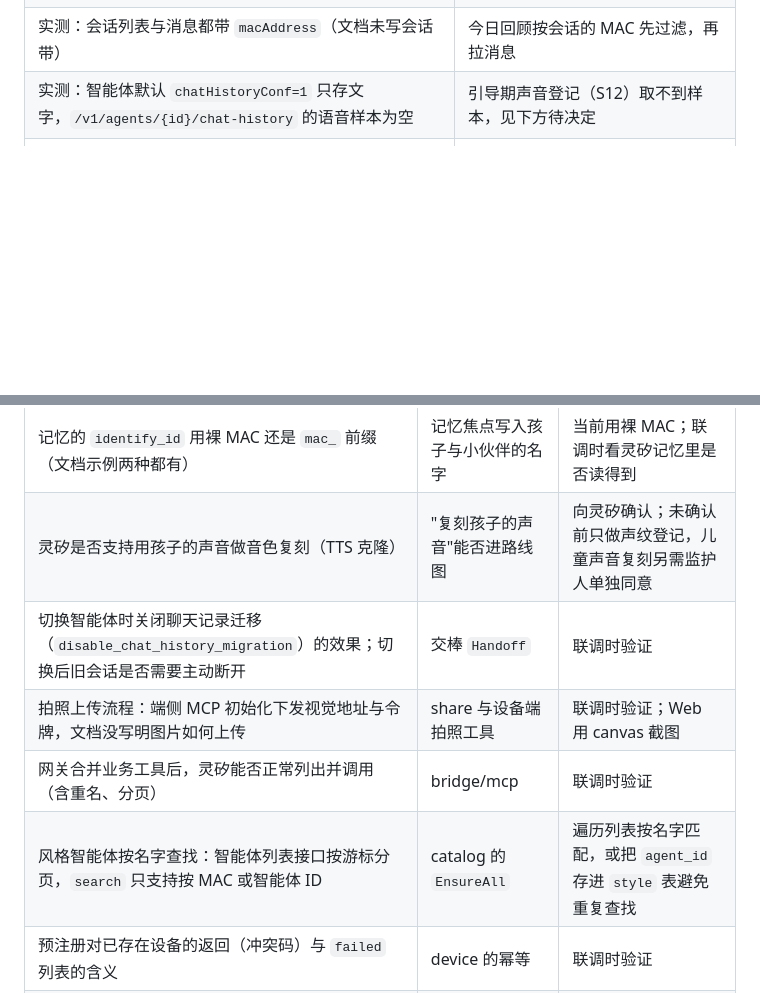
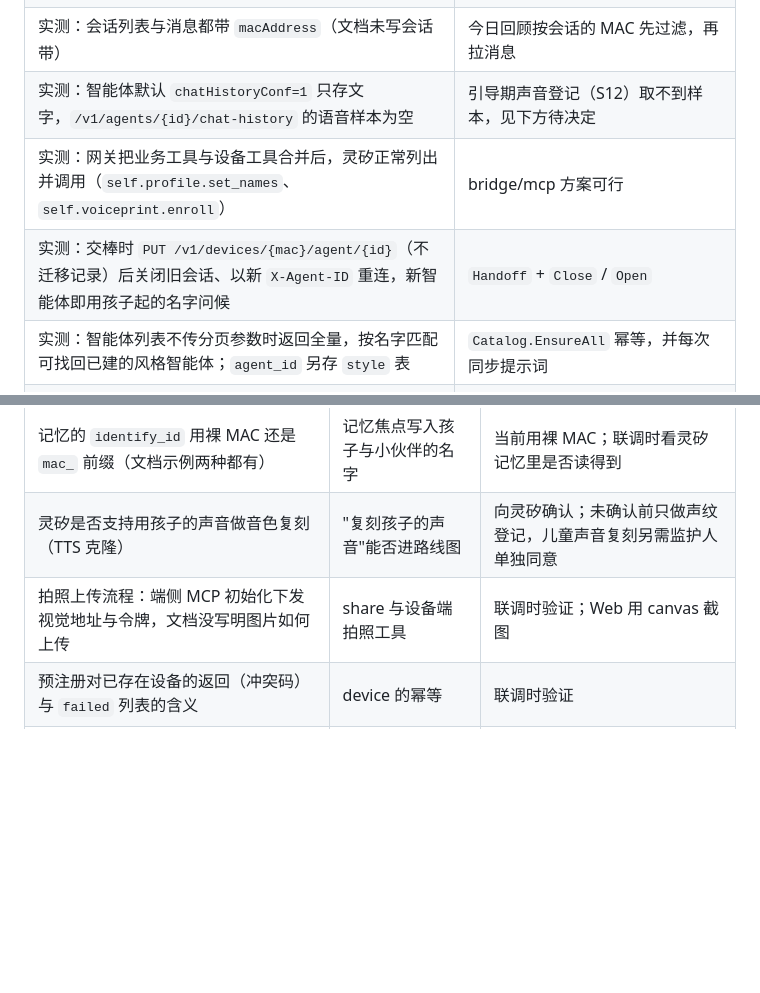
Before and after one commit to LiusCraft/palpable, a Markdown page: docs/linx-integration.md, 2 parts joined by grey strips. Rendered like a GitHub page; blank space fills up the shorter version.

Commit message:
docs: 联调已回答的待验证项转为事实
Co-Authored-By: Claude Opus 5.5 <noreply@anthropic.com>

```diff
--- a/docs/linx-integration.md
+++ b/docs/linx-integration.md
@@ -36,6 +36,9 @@
 | 聊天记录接口按智能体查会话，消息含文本与音频地址；**无日期过滤、无摘要**；音频约 60 天后清理 | 今日回顾要自己按会话时间筛选，摘要先不做 |
 | 实测：会话列表与消息都带 `macAddress`（文档未写会话带） | 今日回顾按会话的 MAC 先过滤，再拉消息 |
 | 实测：智能体默认 `chatHistoryConf=1` 只存文字，`/v1/agents/{id}/chat-history` 的语音样本为空 | 引导期声音登记（S12）取不到样本，见下方待决定 |
+| 实测：网关把业务工具与设备工具合并后，灵矽正常列出并调用（`self.profile.set_names`、`self.voiceprint.enroll`） | bridge/mcp 方案可行 |
+| 实测：交棒时 `PUT /v1/devices/{mac}/agent/{id}`（不迁移记录）后关闭旧会话、以新 `X-Agent-ID` 重连，新智能体即用孩子起的名字问候 | `Handoff` + `Close` / `Open` |
+| 实测：智能体列表不传分页参数时返回全量，按名字匹配可找回已建的风格智能体；`agent_id` 另存 `style` 表 | `Catalog.EnsureAll` 幂等，并每次同步提示词 |
 | 实测：`/v1/agents/{id}/chat-history` 的样本记录带 `device_id`、`session_id`、`chat_type`；**其中也有小伙伴自己的 TTS（`chat_type=2`）**，孩子的话是 `chat_type=1`（`input_audio`） | `linxapi.RecentVoiceSamples` 只取 `chat_type=1`；`device.EnrollVoice` 只用标着本机 MAC、10 分钟内的样本；实测登记成功 |
 | 实测：提示词写"如果 {{voice_step}} 是 true 才做"，模型在 false 时仍会请孩子跟读 | `voice_step` 改为注入整段指令（做 / 不做），不让模型判断 |
 
@@ -45,10 +48,7 @@
 | --- | --- | --- |
 | 记忆的 `identify_id` 用裸 MAC 还是 `mac_` 前缀（文档示例两种都有） | 记忆焦点写入孩子与小伙伴的名字 | 当前用裸 MAC；联调时看灵矽记忆里是否读得到 |
 | 灵矽是否支持用孩子的声音做音色复刻（TTS 克隆） | "复刻孩子的声音"能否进路线图 | 向灵矽确认；未确认前只做声纹登记，儿童声音复刻另需监护人单独同意 |
-| 切换智能体时关闭聊天记录迁移（`disable_chat_history_migration`）的效果；切换后旧会话是否需要主动断开 | 交棒 `Handoff` | 联调时验证 |
 | 拍照上传流程：端侧 MCP 初始化下发视觉地址与令牌，文档没写明图片如何上传 | share 与设备端拍照工具 | 联调时验证；Web 用 canvas 截图 |
-| 网关合并业务工具后，灵矽能否正常列出并调用（含重名、分页） | bridge/mcp | 联调时验证 |
-| 风格智能体按名字查找：智能体列表接口按游标分页，`search` 只支持按 MAC 或智能体 ID | catalog 的 `EnsureAll` | 遍历列表按名字匹配，或把 `agent_id` 存进 `style` 表避免重复查找 |
 | 预注册对已存在设备的返回（冲突码）与 `failed` 列表的含义 | device 的幂等 | 联调时验证 |
 | 今日回顾的摘要由谁生成 | history 工作量 | 先展示聊天原话与事件 |
 
```
